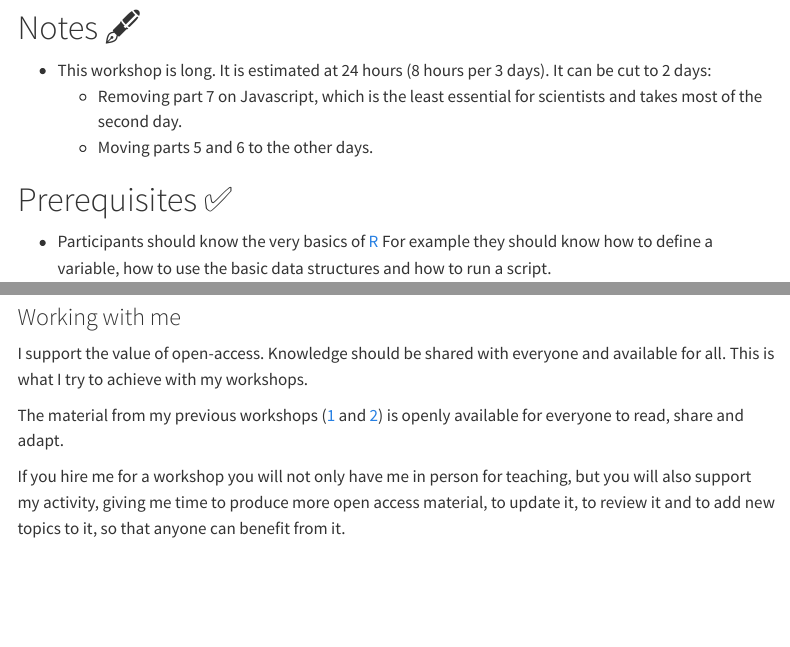
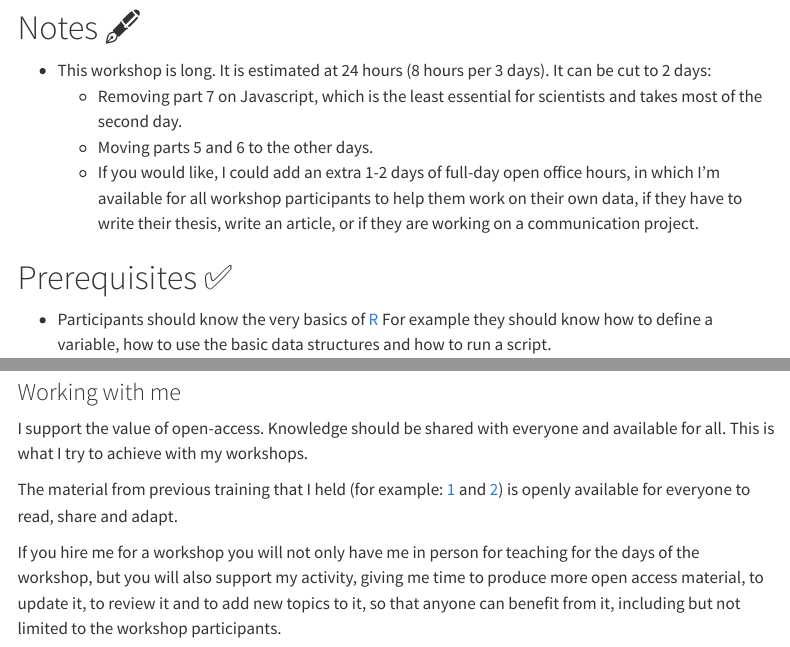
Before and after one commit to othomantegazza/dataviz-workshop, a Quarto document (index.qmd): the page in a window 1100 px wide, from 740 px down, and a second part further down, joined at a grey line. Rendered offline with R 4.5, knitr and Pandoc in place of Quarto, with nearby package versions; menus at the side of the page are left out.

Commit message:
improve support statement

```diff
--- a/index.qmd
+++ b/index.qmd
@@ -27,6 +27,7 @@ All the code and all the material for the workshop will be made available too, u
 -   This workshop is long. It is estimated at 24 hours (8 hours per 3 days). It can be cut to 2 days:
     -   Removing part 7 on Javascript, which is the least essential for scientists and takes most of the second day.
     -   Moving parts 5 and 6 to the other days.
+    -   If you would like, I could add an extra 1-2 days of full-day open office hours, in which I'm available for all workshop participants to help them work on their own data, if they have to write their thesis, write an article, or if they are working on a communication project.
 
 # Prerequisites ✅
 
@@ -180,6 +181,6 @@ Analyzing and communicating data has always been my passion, and in the last 10
 
 I support the value of open-access. Knowledge should be shared with everyone and available for all. This is what I try to achieve with my workshops.
 
-The material from my previous workshops ([1](https://github.com/othomantegazza/eda-class) and [2](https://othomantegazza.github.io/mawazo-summer-school/)) is openly available for everyone to read, share and adapt.
+The material from previous training that I held (for example: [1](https://github.com/othomantegazza/eda-class) and [2](https://othomantegazza.github.io/mawazo-summer-school/)) is openly available for everyone to read, share and adapt.
 
-If you hire me for a workshop you will not only have me in person for teaching, but you will also support my activity, giving me time to produce more open access material, to update it, to review it and to add new topics to it, so that anyone can benefit from it.
+If you hire me for a workshop you will not only have me in person for teaching for the days of the workshop, but you will also support my activity, giving me time to produce more open access material, to update it, to review it and to add new topics to it, so that anyone can benefit from it, including but not limited to the workshop participants.
```
